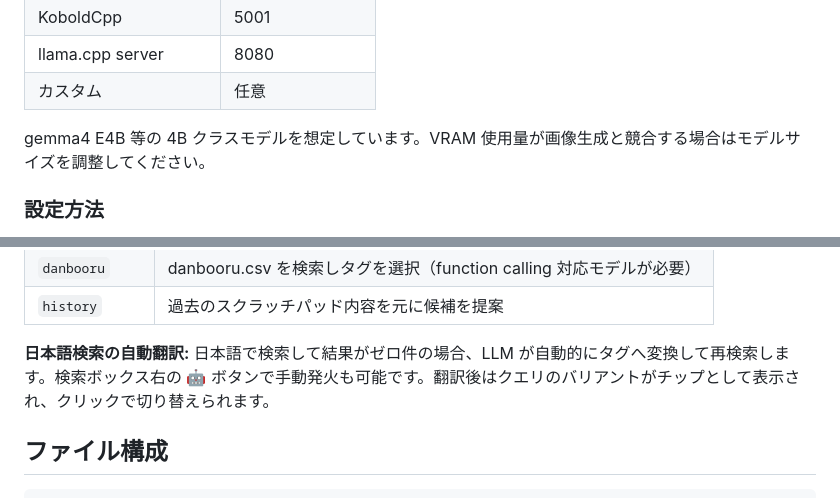
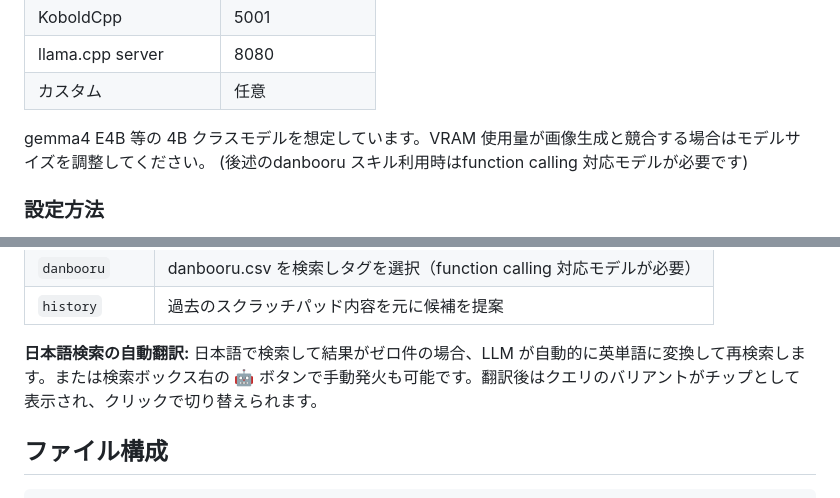
Before and after one commit to kn86elt/Danbooru-Tag-Explorer, a Markdown page: README.md, 2 parts joined by grey strips. GitHub-like rendering.

```diff
--- a/README.md
+++ b/README.md
@@ -110,6 +113,7 @@ chmod +x run.sh
 | カスタム | 任意 |
 
 gemma4 E4B 等の 4B クラスモデルを想定しています。VRAM 使用量が画像生成と競合する場合はモデルサイズを調整してください。
+(後述のdanbooru スキル利用時はfunction calling 対応モデルが必要です)
 
 ### 設定方法
 
@@ -137,7 +141,7 @@ LLM サーバーがモデルをロード済みの場合は起動時に自動検
 | `history` | 過去のスクラッチパッド内容を元に候補を提案 |
 
 **日本語検索の自動翻訳:**
-日本語で検索して結果がゼロ件の場合、LLM が自動的にタグへ変換して再検索します。検索ボックス右の **🤖** ボタンで手動発火も可能です。翻訳後はクエリのバリアントがチップとして表示され、クリックで切り替えられます。
+日本語で検索して結果がゼロ件の場合、LLM が自動的に英単語に変換して再検索します。または検索ボックス右の **🤖** ボタンで手動発火も可能です。翻訳後はクエリのバリアントがチップとして表示され、クリックで切り替えられます。
 
 ## ファイル構成
 
```
Also changed, not shown: other parts of README.md (+15 -12 lines), screenshot.jpg, 2 other files.
